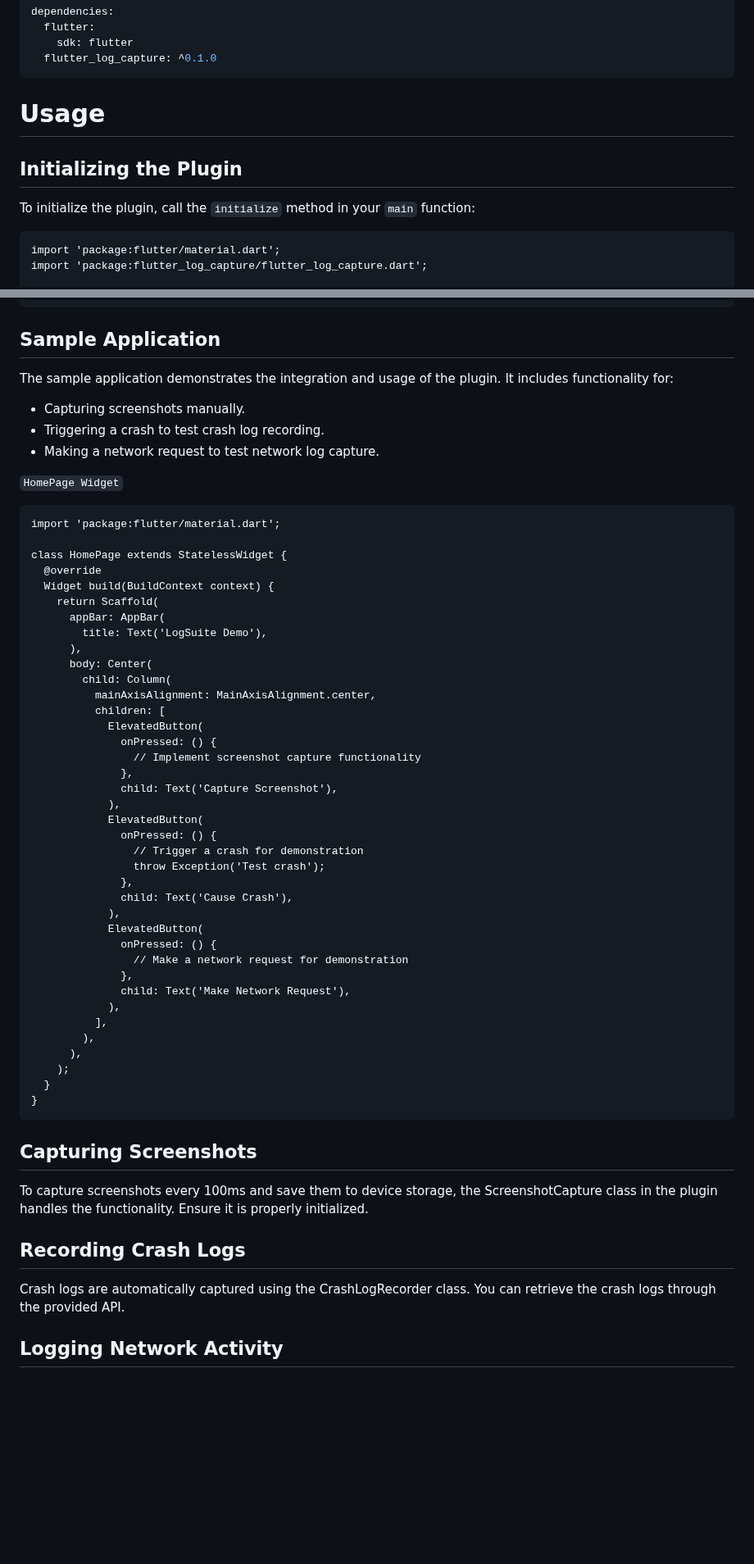
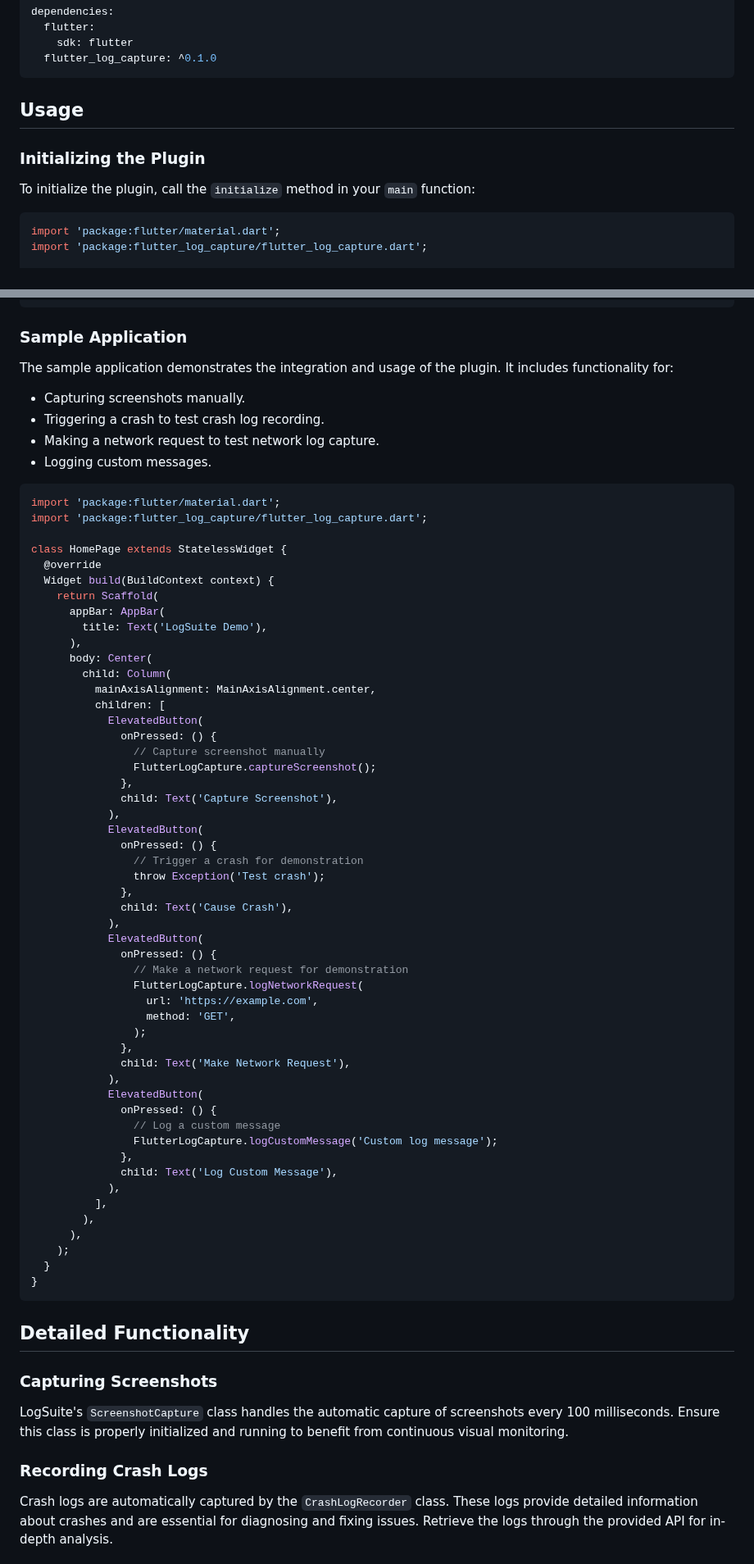
Before and after one commit to avinashkranjan/logsuite, a Markdown page: README.md, 2 parts joined by grey strips. Shown at 82% size. GitHub-like rendering; blank space fills up the shorter version.

````diff
--- a/README.md
+++ b/README.md
@@ -36,12 +43,13 @@ dependencies:
   flutter_log_capture: ^0.1.0
 ```
 
-# Usage
+## Usage
 
-## Initializing the Plugin
+### Initializing the Plugin
+
 To initialize the plugin, call the `initialize` method in your `main` function:
 
-```
+```dart
 import 'package:flutter/material.dart';
 import 'package:flutter_log_capture/flutter_log_capture.dart';
 
@@ -61,17 +69,18 @@ class MyApp extends StatelessWidget {
 }
 ```
 
-## Sample Application
+### Sample Application
 
 The sample application demonstrates the integration and usage of the plugin. It includes functionality for:
 
 - Capturing screenshots manually.
 - Triggering a crash to test crash log recording.
 - Making a network request to test network log capture.
+- Logging custom messages.
 
-`HomePage Widget`
-```
+```dart
 import 'package:flutter/material.dart';
+import 'package:flutter_log_capture/flutter_log_capture.dart';
 
 class HomePage extends StatelessWidget {
   @override
@@ -86,7 +95,8 @@ class HomePage extends StatelessWidget {
           children: [
             ElevatedButton(
               onPressed: () {
-                // Implement screenshot capture functionality
+                // Capture screenshot manually
+                FlutterLogCapture.captureScreenshot();
               },
               child: Text('Capture Screenshot'),
             ),
@@ -100,8 +110,19 @@ class HomePage extends StatelessWidget {
             ElevatedButton(
               onPressed: () {
                 // Make a network request for demonstration
+                FlutterLogCapture.logNetworkRequest(
+                  url: 'https://example.com',
+                  method: 'GET',
+                );
               },
               child: Text('Make Network Request'),
+            ),
+            ElevatedButton(
+              onPressed: () {
+                // Log a custom message
+                FlutterLogCapture.logCustomMessage('Custom log message');
+              },
+              child: Text('Log Custom Message'),
             ),
           ],
         ),
@@ -111,13 +132,13 @@ class HomePage extends StatelessWidget {
 }
 ```
 
-## Capturing Screenshots
+## Detailed Functionality
 
-To capture screenshots every 100ms and save them to device storage, the ScreenshotCapture class in the plugin handles the functionality. Ensure it is properly initialized.
+### Capturing Screenshots
 
-## Recording Crash Logs
+LogSuite's `ScreenshotCapture` class handles the automatic capture of screenshots every 100 milliseconds. Ensure this class is properly initialized and running to benefit from continuous visual monitoring.
 
-Crash logs are automatically captured using the CrashLogRecorder class. You can retrieve the crash logs through the provided API.
+### Recording Crash Logs
 
-## Logging Network Activity
+Crash logs are automatically captured by the `CrashLogRecorder` class. These logs provide detailed information about crashes and are essential for diagnosing and fixing issues. Retrieve the logs through the provided API for in-depth analysis.
 
````
Also changed, not shown: other parts of README.md (+26 -14 lines).
